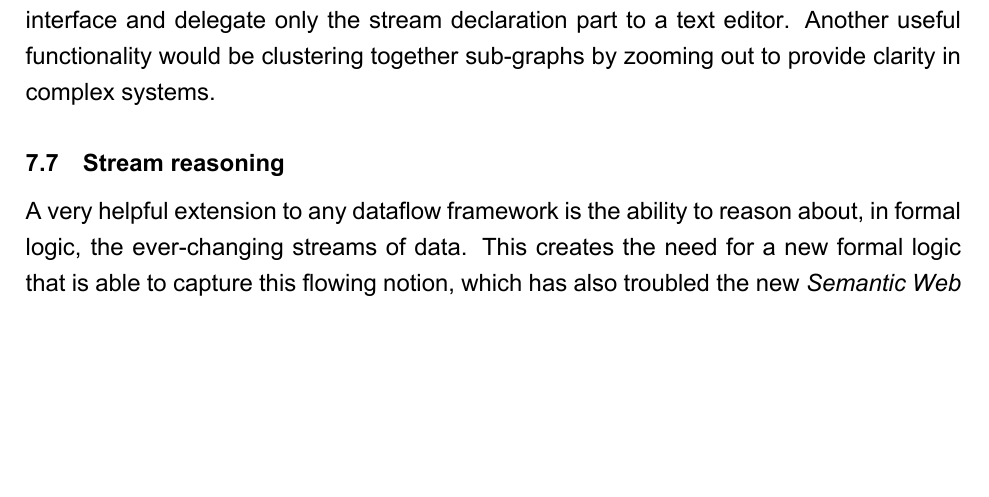
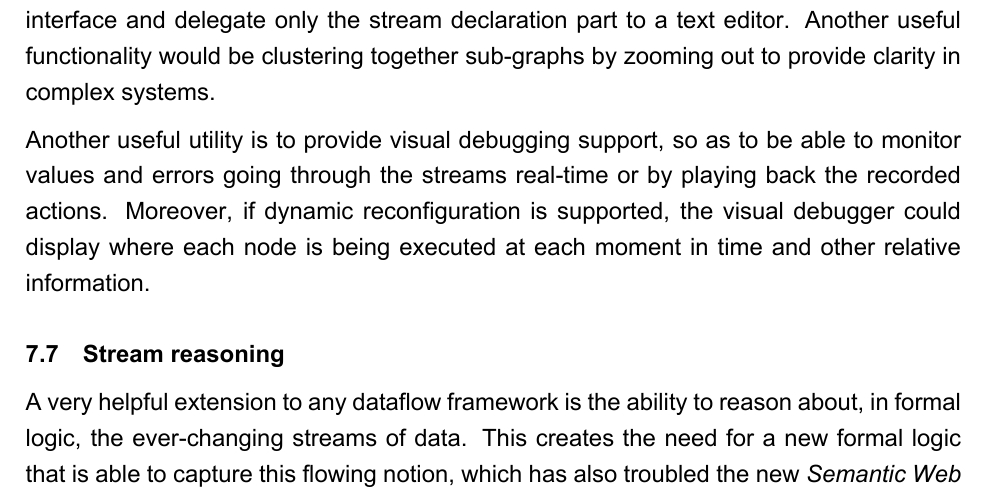
Before and after one commit to omelkonian/bsc-thesis, a LaTeX thesis (thesis.tex): part of page 46 of 51 before the commit and part of page 46 of 52 after it, cut so that both start at the same text, the shorter picture padded with empty space. The pictures show the PDF file thesis.pdf that the author committed with the source.

Commit message:
Minor fix

```diff
--- a/thesis.tex
+++ b/thesis.tex
@@ -686,6 +686,8 @@ A nice idea would be an \textit{ExportStrategy} that provides a one-to-one mappi
 
 The dataflow programming model also provides a very intuitive graphical representation to the structure of the software system being implemented. Thus, a helpful tool would be a graphical environment, where graph construction can be achieved through the user interface and delegate only the stream declaration part to a text editor. Another useful functionality would be clustering together sub-graphs by zooming out to provide clarity in complex systems.
 
+Another useful utility is to provide visual debugging support, so as to be able to monitor values and errors going through the streams real-time or by playing back the recorded actions. Moreover, if dynamic reconfiguration is supported, the visual debugger could display where each node is being executed at each moment in time and other relative information.
+
 \thesissubsection{Stream reasoning}
 
 A very helpful extension to any dataflow framework is the ability to reason about, in formal logic, the ever-changing streams of data. This creates the need for a new formal logic that is able to capture this flowing notion, which has also troubled the new \textit{Semantic Web} field\cite{streaming_world}. Fortunately, various sound and efficient logic formalisms have been deceived recently\cite{pdt_logic,asp}.
```
Also changed, not shown: thesis.pdf.
